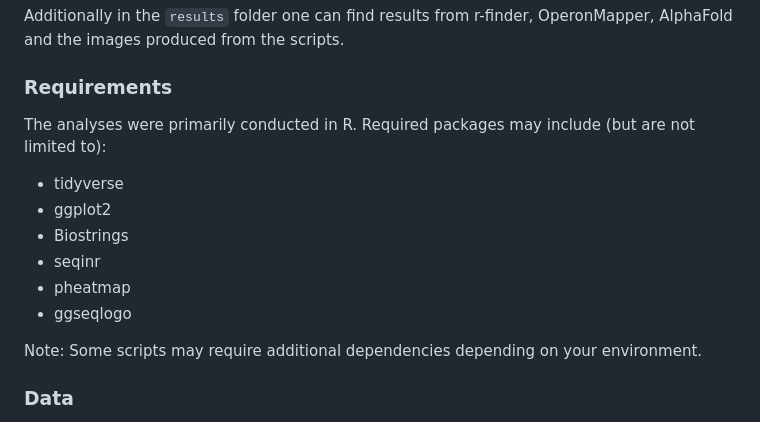
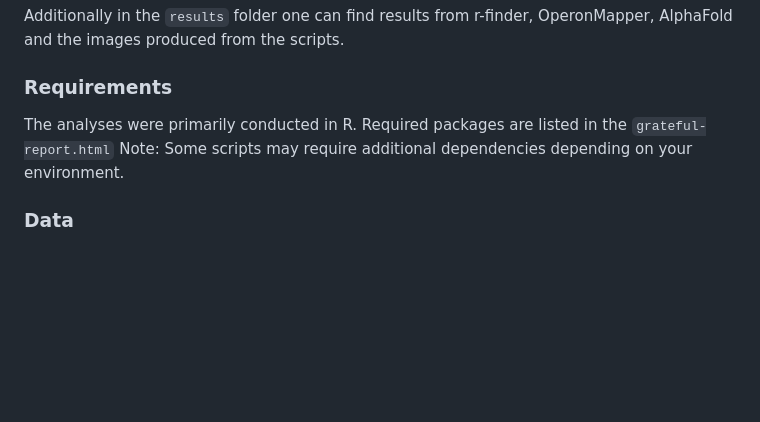
Before and after one commit to olii-w/Natural-Transformation-in-Chromobacteriaceae, a Markdown page: README.md, the part around the change. Rendered like a GitHub page; blank space fills up the shorter version.

Commit message:
Revise requirements section in README.md
Updated the requirements section to reference 'grateful-report.html' for package listings.

```diff
--- a/README.md
+++ b/README.md
@@ -36,14 +36,7 @@ Each file in `script` corresponds to a specific methodological section in the th
 Additionally in the `results` folder one can find results from r-finder, OperonMapper, AlphaFold and the images produced from the scripts.
 
 ### Requirements
-The analyses were primarily conducted in R. Required packages may include (but are not limited to):
-- tidyverse
-- ggplot2
-- Biostrings
-- seqinr
-- pheatmap
-- ggseqlogo
-
+The analyses were primarily conducted in R. Required packages are listed in the `grateful-report.html`
 Note: Some scripts may require additional dependencies depending on your environment.
 
 ### Data
```
